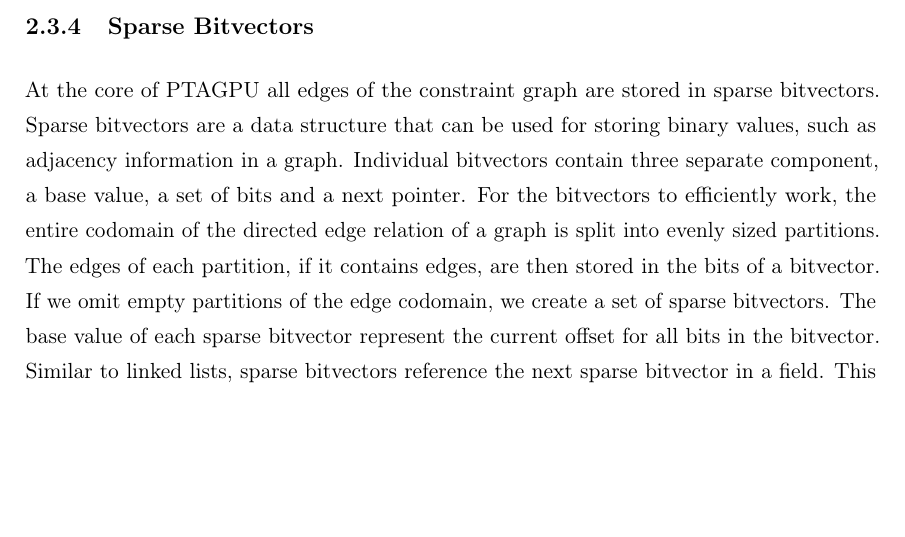
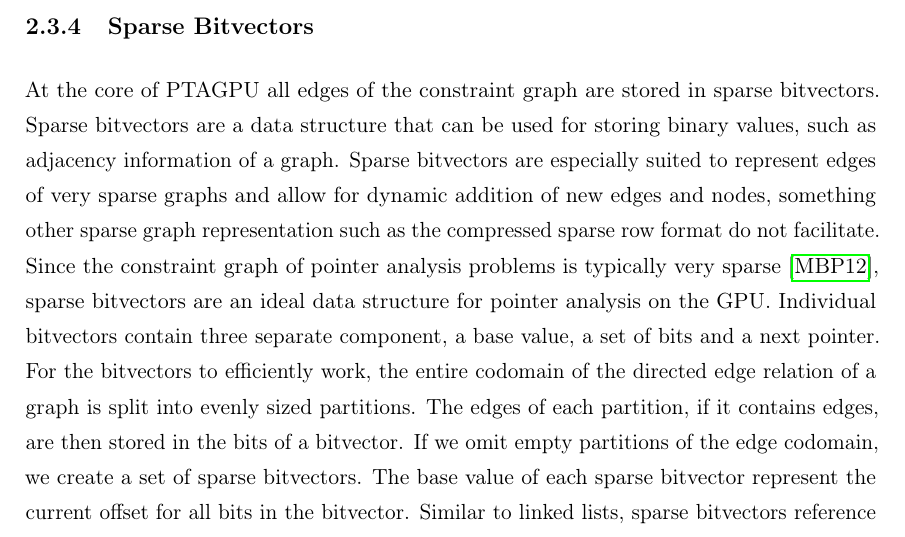
Before and after one commit to lukasboettcher/msc-paper, a LaTeX thesis (main.tex, which reads include/chap2_main.tex): part of page 50 of 62, cut so that both start at the same text, the shorter picture padded with empty space. Compiled offline with pdfLaTeX.

Commit message:
sparse bv suited for gpu ander

```diff
--- a/include/chap2_main.tex
+++ b/include/chap2_main.tex
@@ -192,7 +192,7 @@ After memory allocation is completed, CUDA streams are initialized for concurren
 
 \subsection{Sparse Bitvectors}
 At the core of PTAGPU all edges of the constraint graph are stored in sparse bitvectors.
-Sparse bitvectors are a data structure that can be used for storing binary values, such as adjacency information in a graph.
+Sparse bitvectors are a data structure that can be used for storing binary values, such as adjacency information of a graph. Sparse bitvectors are especially suited to represent edges of very sparse graphs and allow for dynamic addition of new edges and nodes, something other sparse graph representation such as the compressed sparse row format do not facilitate. Since the constraint graph of pointer analysis problems is typically very sparse \cite{mendez2012gpu}, sparse bitvectors are an ideal data structure for pointer analysis on the GPU.
 Individual bitvectors contain three separate component, a base value, a set of bits and a next pointer.
 For the bitvectors to efficiently work, the entire codomain of the directed edge relation of a graph is split into evenly sized partitions.
 The edges of each partition, if it contains edges, are then stored in the bits of a bitvector. If we omit empty partitions of the edge codomain, we create a set of sparse bitvectors.
```
